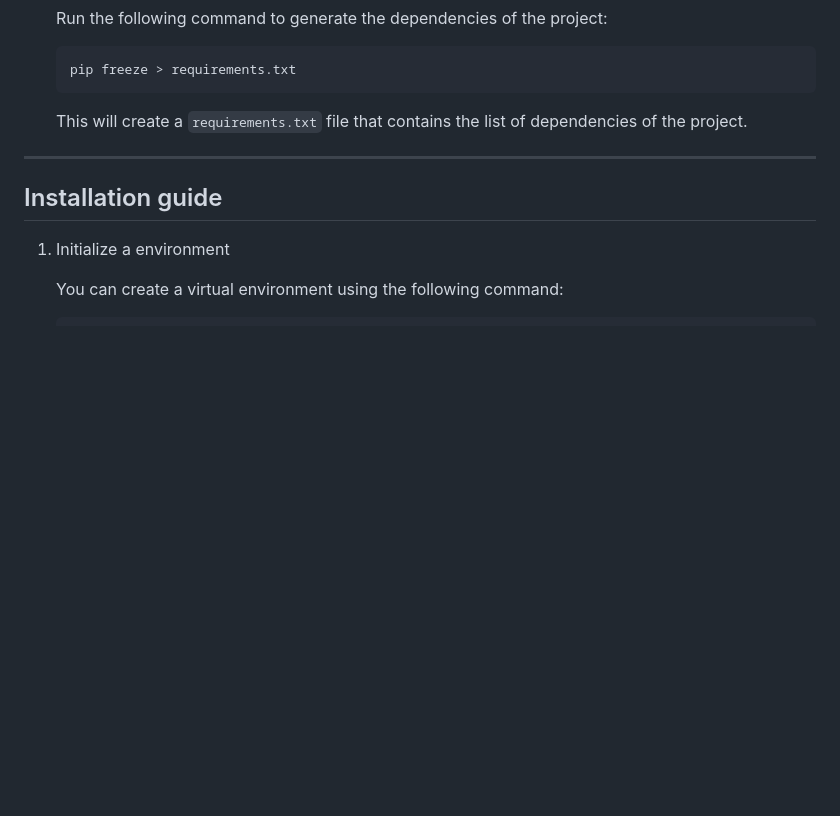
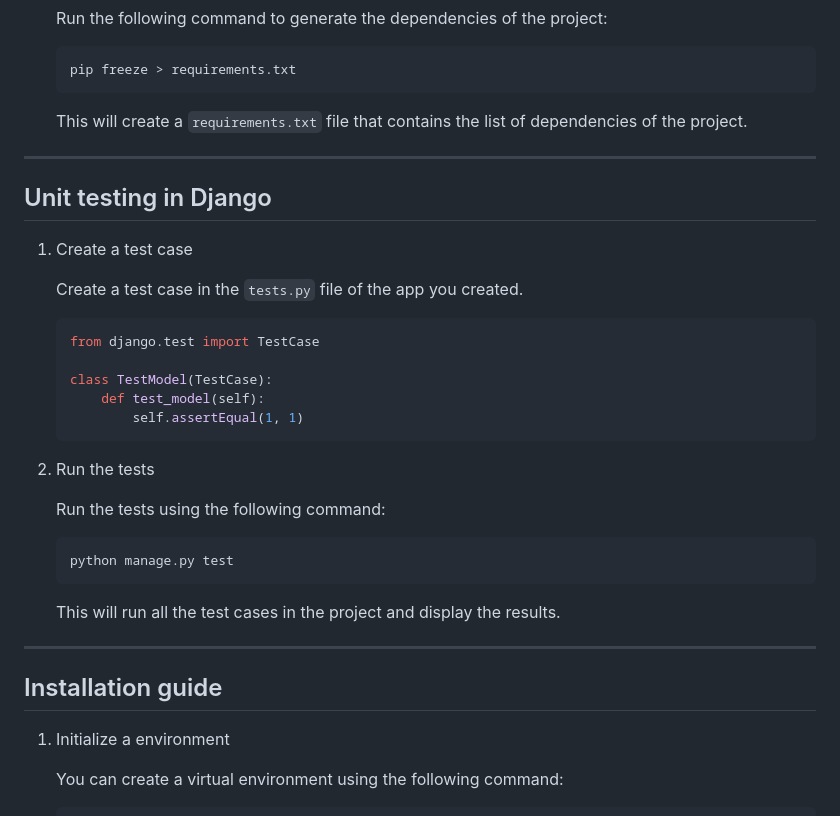
Before and after one commit to gbLw1/python-django, a Markdown page: README.md, the part around the change. GitHub-like rendering; blank space fills up the shorter version.

Commit message:
docs: update README.md

````diff
--- a/README.md
+++ b/README.md
@@ -141,6 +141,32 @@ This project is a simple Django project that demonstrates the basic concepts of
 
 ---
 
+## Unit testing in Django
+
+1. Create a test case
+
+    Create a test case in the `tests.py` file of the app you created.
+
+    ```python
+    from django.test import TestCase
+
+    class TestModel(TestCase):
+        def test_model(self):
+            self.assertEqual(1, 1)
+    ```
+
+2. Run the tests
+
+    Run the tests using the following command:
+
+    ```bash
+    python manage.py test
+    ```
+
+    This will run all the test cases in the project and display the results.
+
+---
+
 ## Installation guide
 
 1. Initialize a environment
````
